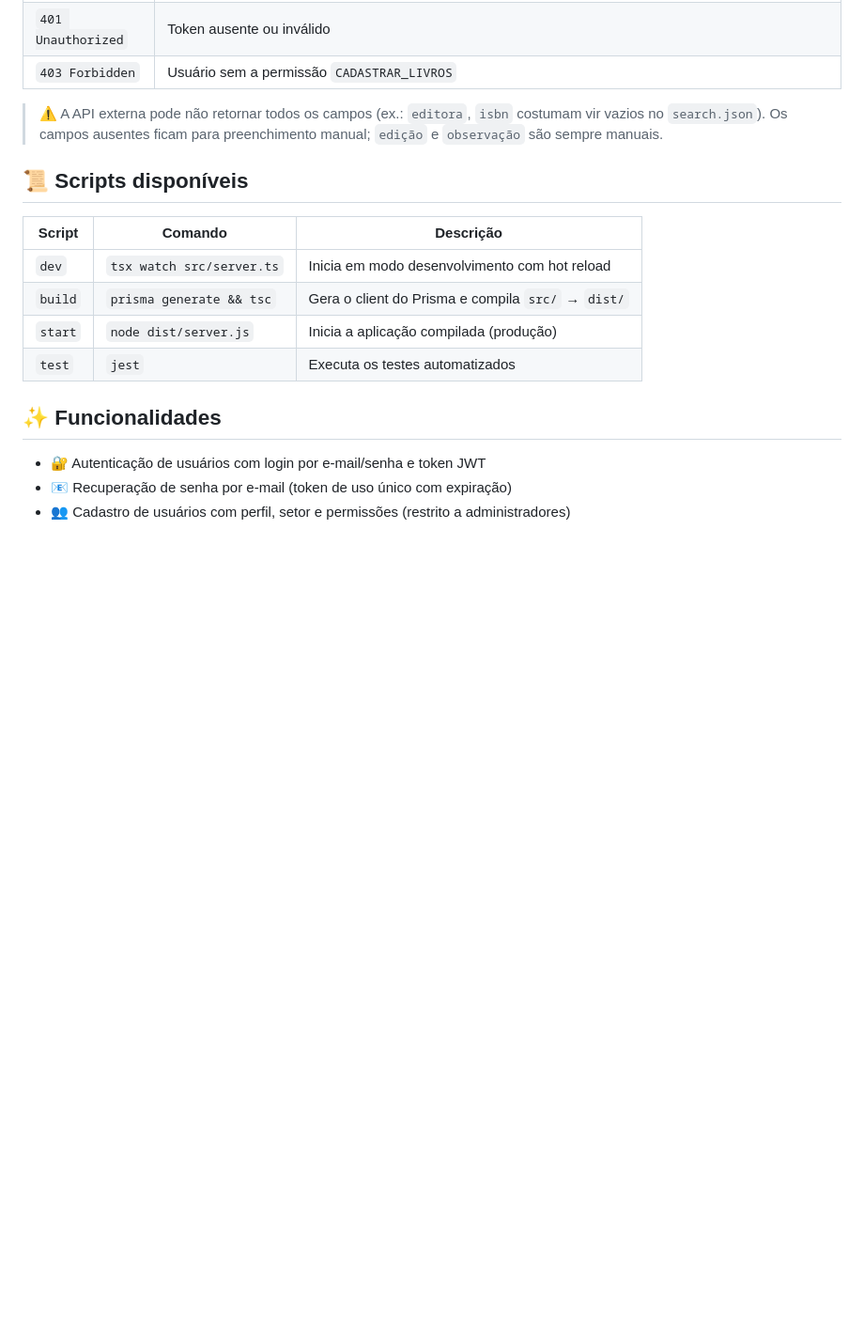
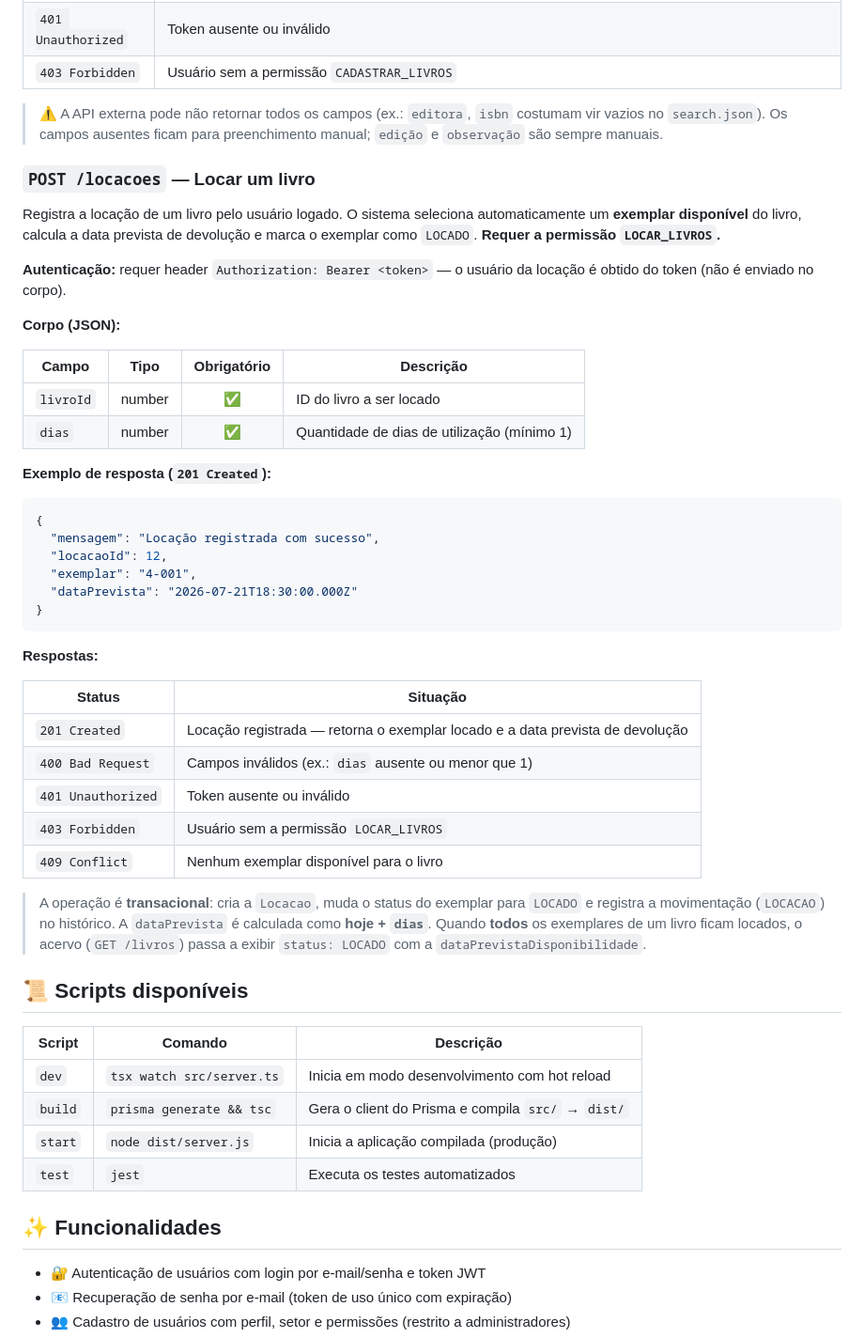
Before and after one commit to SamuelDeMarco-Dev/biblioteca-corporativa, a Markdown page: README.md, the part around the change. Shown at 94% size. Drawn GitHub-style; blank space fills up the shorter version.

Commit message:
docs: Inclusão da ISSUE 12+1

````diff
--- a/README.md
+++ b/README.md
@@ -589,6 +589,42 @@ Consulta a [Open Library API](https://openlibrary.org/developers/api) para suger
 
 > ⚠️ A API externa pode não retornar todos os campos (ex.: `editora`, `isbn` costumam vir vazios no `search.json`). Os campos ausentes ficam para preenchimento manual; `edição` e `observação` são sempre manuais.
 
+### `POST /locacoes` — Locar um livro
+
+Registra a locação de um livro pelo usuário logado. O sistema seleciona automaticamente um **exemplar disponível** do livro, calcula a data prevista de devolução e marca o exemplar como `LOCADO`. **Requer a permissão `LOCAR_LIVROS`.**
+
+**Autenticação:** requer header `Authorization: Bearer <token>` — o usuário da locação é obtido do token (não é enviado no corpo).
+
+**Corpo (JSON):**
+
+| Campo | Tipo | Obrigatório | Descrição |
+|-------|------|:-----------:|-----------|
+| `livroId` | number | ✅ | ID do livro a ser locado |
+| `dias` | number | ✅ | Quantidade de dias de utilização (mínimo 1) |
+
+**Exemplo de resposta (`201 Created`):**
+
+```json
+{
+  "mensagem": "Locação registrada com sucesso",
+  "locacaoId": 12,
+  "exemplar": "4-001",
+  "dataPrevista": "2026-07-21T18:30:00.000Z"
+}
+```
+
+**Respostas:**
+
+| Status | Situação |
+|--------|----------|
+| `201 Created` | Locação registrada — retorna o exemplar locado e a data prevista de devolução |
+| `400 Bad Request` | Campos inválidos (ex.: `dias` ausente ou menor que 1) |
+| `401 Unauthorized` | Token ausente ou inválido |
+| `403 Forbidden` | Usuário sem a permissão `LOCAR_LIVROS` |
+| `409 Conflict` | Nenhum exemplar disponível para o livro |
+
+> A operação é **transacional**: cria a `Locacao`, muda o status do exemplar para `LOCADO` e registra a movimentação (`LOCACAO`) no histórico. A `dataPrevista` é calculada como **hoje + `dias`**. Quando **todos** os exemplares de um livro ficam locados, o acervo (`GET /livros`) passa a exibir `status: LOCADO` com a `dataPrevistaDisponibilidade`.
+
 ## 📜 Scripts disponíveis
 
 | Script | Comando | Descrição |
````
